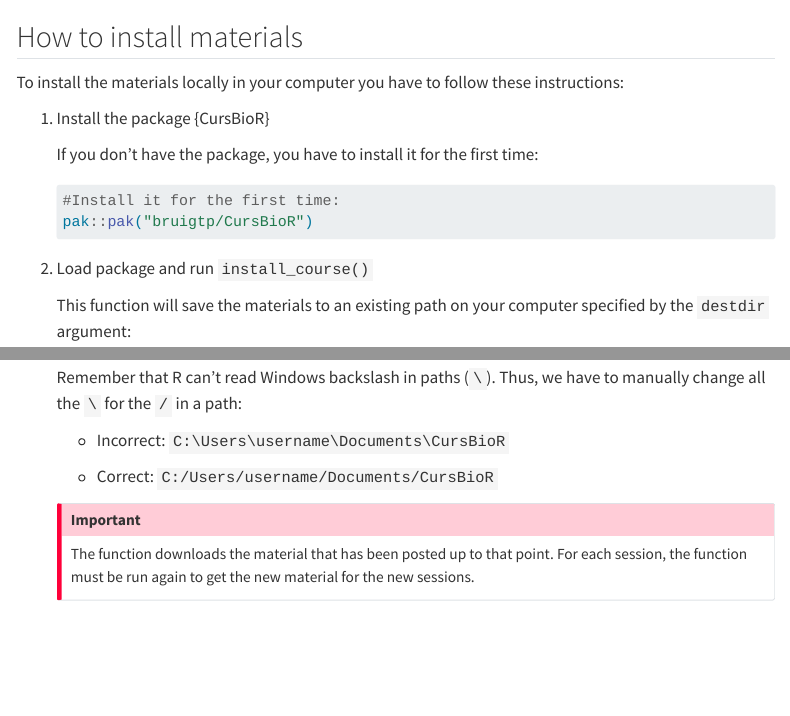
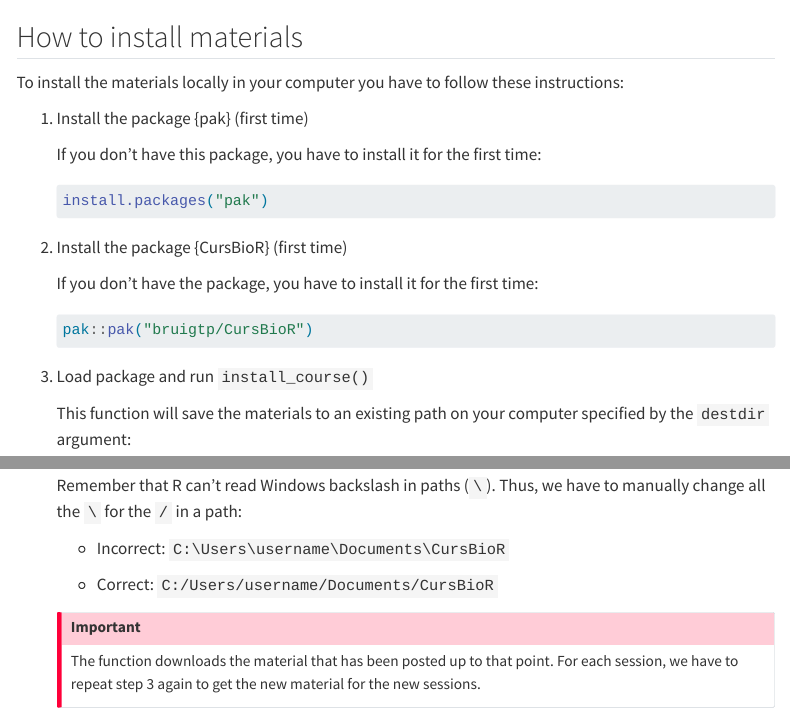
Before and after one commit to bruigtp/website_curs_REDCap, a Quarto document (how_to.qmd): the page in a window 1100 px wide, from its top, and a second part further down, joined at a grey line. Rendered offline with R 4.5, knitr and Pandoc in place of Quarto, with nearby package versions; menus at the side of the page are left out.

Commit message:
how to update

````diff
--- a/how_to.qmd
+++ b/how_to.qmd
@@ -9,12 +9,19 @@ execute:
 To install the materials locally in your computer you have to follow these instructions:
 
 <ol>
-<li> Install the package {CursBioR}
+<li> Install the package {pak} (first time)
+
+If you don't have this package, you have to install it for the first time:
+
+```{r}
+install.packages("pak")
+```
+
+<li> Install the package {CursBioR} (first time)
 
 If you don't have the package, you have to install it for the first time:
 
 ```{r}
-#Install it for the first time:
 pak::pak("bruigtp/CursBioR")
 ```
 
@@ -38,7 +45,7 @@ Remember that R can't read Windows backslash in paths (`\`). Thus, we have to ma
  - Correct: `C:/Users/username/Documents/CursBioR`
 
 ::: {.callout-important}
-The function downloads the material that has been posted up to that point. For each session, the function must be run again to get the new material for the new sessions.
+The function downloads the material that has been posted up to that point. For each session, we have to repeat step 3 again to get the new material for the new sessions.
 :::
 
 </li>
````
Also changed, not shown: docs/search.json, 1 other file.
